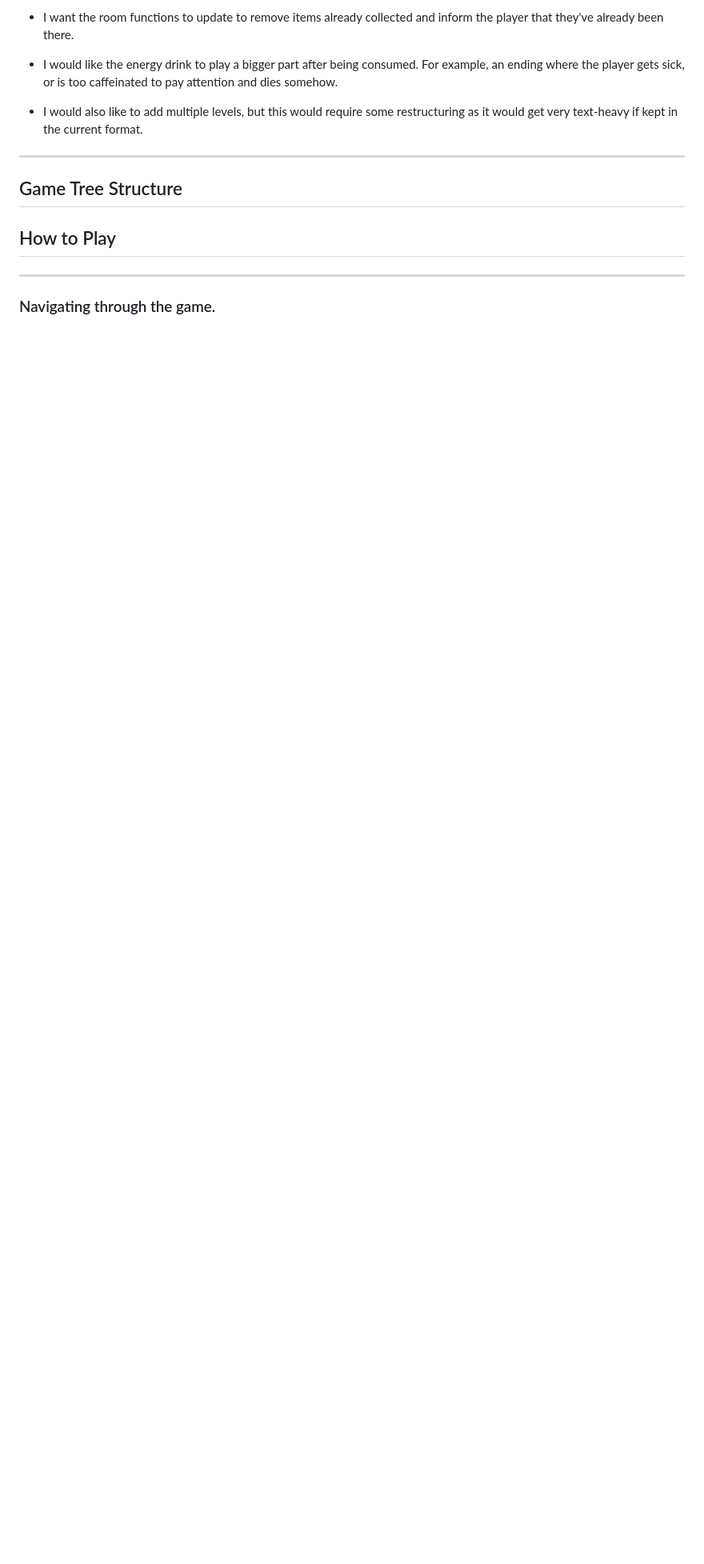
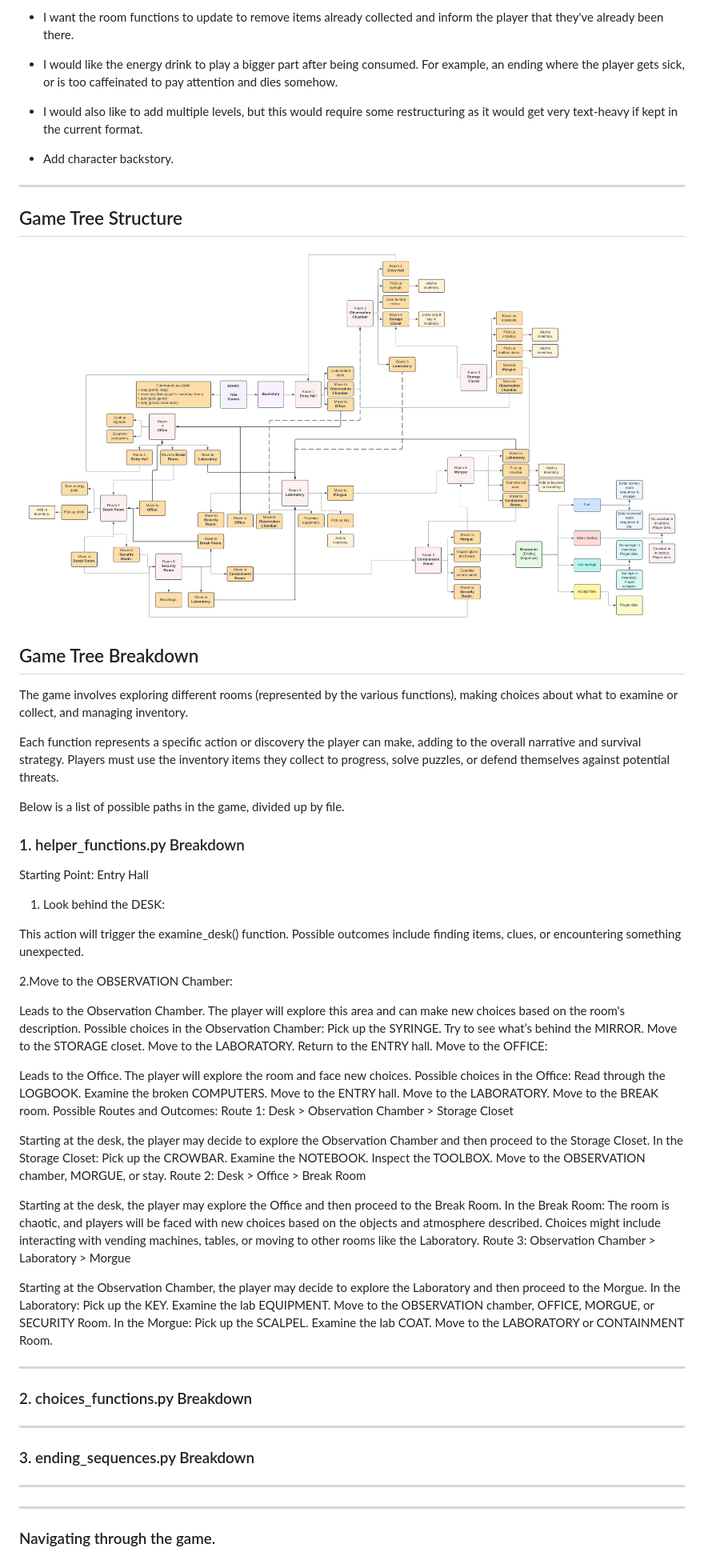
Before and after one commit to maevecrossan/echoes-of-the-abyss, a Markdown page: README.md, the part around the change printed below. Shown: that part at 80% size. GitHub-like rendering; blank space fills up the shorter version.

Commit message:
Start game tree breakdown.

```diff
--- a/README.md
+++ b/README.md
@@ -96,11 +95,89 @@ As I mentioned before, there were an endless amount of opportunites to build and
 
 * I would also like to add multiple levels, but this would require some restructuring as it would get very text-heavy if kept in the current format.
 
+* Add character backstory.
+
 -----------------------------------------------
 ## Game Tree Structure
+![Game Tree Structure](docs/eotb-gameplay-flowchart.png)
+
+## Game Tree Breakdown
+The game involves exploring different rooms (represented by the various functions), making choices about what to examine or collect, and managing inventory.
+
+Each function represents a specific action or discovery the player can make, adding to the overall narrative and survival strategy.
+Players must use the inventory items they collect to progress, solve puzzles, or defend themselves against potential threats.
+
+Below is a list of possible paths in the game, divided up by file.
 
 
-## How to Play
+### 1. helper_functions.py Breakdown
+Starting Point: Entry Hall
+
+1. Look behind the DESK:
+
+This action will trigger the examine_desk() function.
+Possible outcomes include finding items, clues, or encountering something unexpected.
+
+2.Move to the OBSERVATION Chamber:
+
+Leads to the Observation Chamber. The player will explore this area and can make new choices based on the room's description.
+Possible choices in the Observation Chamber:
+Pick up the SYRINGE.
+Try to see what’s behind the MIRROR.
+Move to the STORAGE closet.
+Move to the LABORATORY.
+Return to the ENTRY hall.
+Move to the OFFICE:
+
+Leads to the Office. The player will explore the room and face new choices.
+Possible choices in the Office:
+Read through the LOGBOOK.
+Examine the broken COMPUTERS.
+Move to the ENTRY hall.
+Move to the LABORATORY.
+Move to the BREAK room.
+Possible Routes and Outcomes:
+Route 1: Desk > Observation Chamber > Storage Closet
+
+Starting at the desk, the player may decide to explore the Observation Chamber and then proceed to the Storage Closet.
+In the Storage Closet:
+Pick up the CROWBAR.
+Examine the NOTEBOOK.
+Inspect the TOOLBOX.
+Move to the OBSERVATION chamber, MORGUE, or stay.
+Route 2: Desk > Office > Break Room
+
+Starting at the desk, the player may explore the Office and then proceed to the Break Room.
+In the Break Room:
+The room is chaotic, and players will be faced with new choices based on the objects and atmosphere described.
+Choices might include interacting with vending machines, tables, or moving to other rooms like the Laboratory.
+Route 3: Observation Chamber > Laboratory > Morgue
+
+Starting at the Observation Chamber, the player may decide to explore the Laboratory and then proceed to the Morgue.
+In the Laboratory:
+Pick up the KEY.
+Examine the lab EQUIPMENT.
+Move to the OBSERVATION chamber, OFFICE, MORGUE, or SECURITY Room.
+In the Morgue:
+Pick up the SCALPEL.
+Examine the lab COAT.
+Move to the LABORATORY or CONTAINMENT Room.
+
+____________________________________________________
+
+### 2. choices_functions.py Breakdown
+
+
+
+____________________________________________________
+
+### 3. ending_sequences.py Breakdown
+
+
+____________________________________________________
+###
+
+
 
 -----------------------------------------------
 ### Navigating through the game.
```
Also changed, not shown: other parts of README.md (+9 -1 lines).
